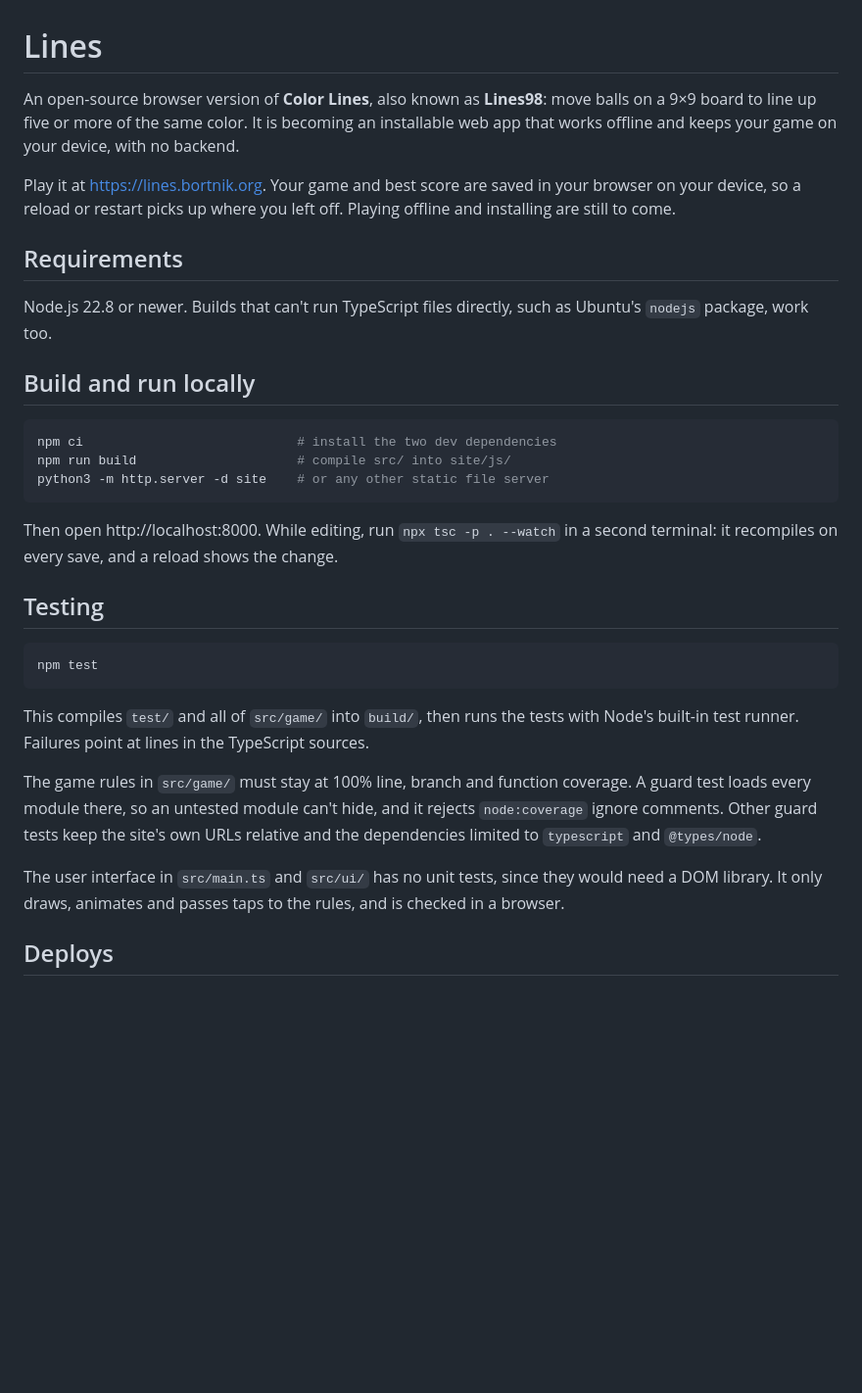
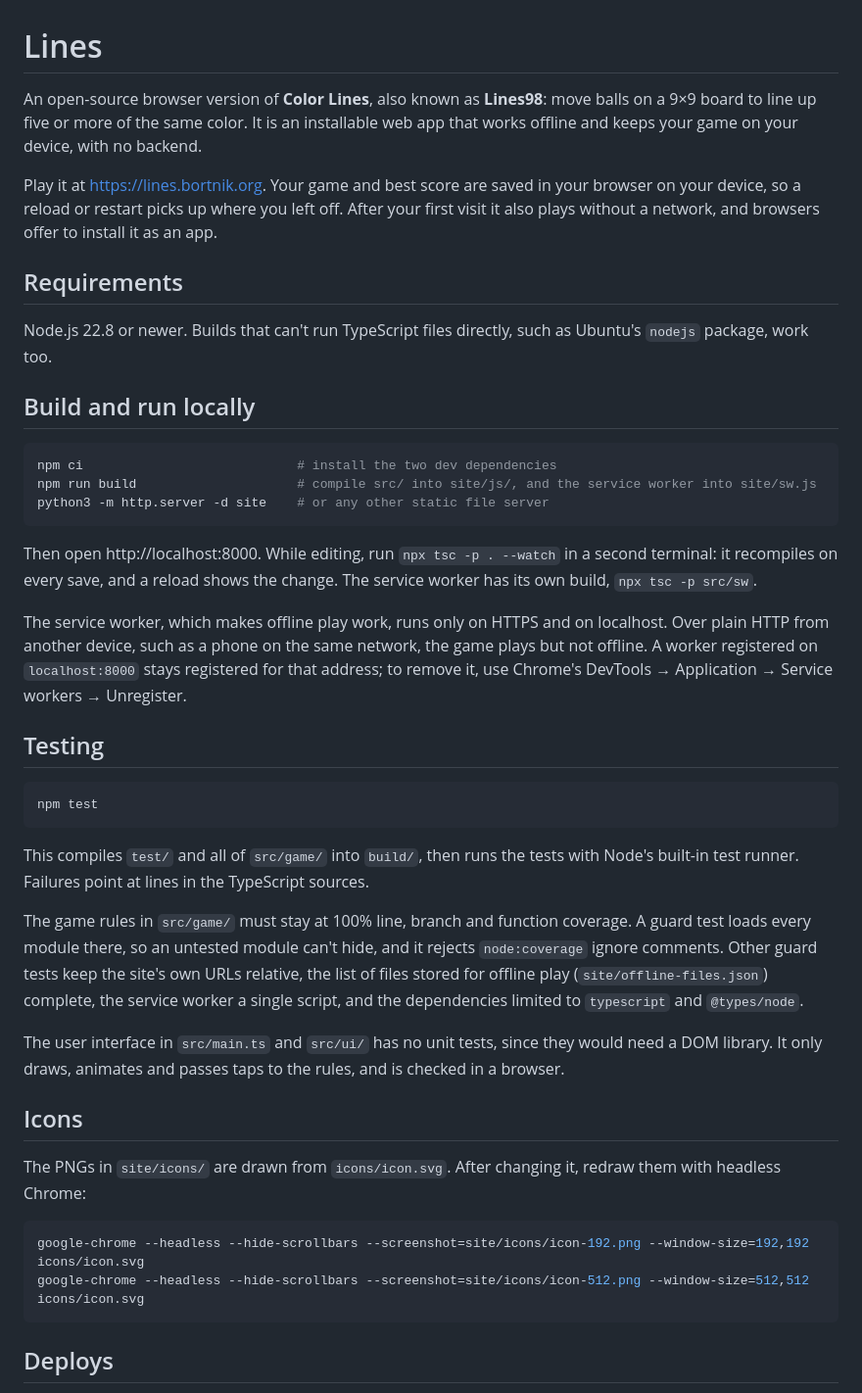
Before and after one commit to timbortnik/lines, a Markdown page: README.md, the part around the change. Shown at 98% size. Drawn GitHub-style; blank space fills up the shorter version.

Commit message:
Document installing, offline play and the icons
Co-Authored-By: Claude Opus 5.5 <noreply@anthropic.com>

````diff
--- a/README.md
+++ b/README.md
@@ -1,8 +1,8 @@
 # Lines
 
-An open-source browser version of **Color Lines**, also known as **Lines98**: move balls on a 9×9 board to line up five or more of the same color. It is becoming an installable web app that works offline and keeps your game on your device, with no backend.
+An open-source browser version of **Color Lines**, also known as **Lines98**: move balls on a 9×9 board to line up five or more of the same color. It is an installable web app that works offline and keeps your game on your device, with no backend.
 
-Play it at https://lines.bortnik.org. Your game and best score are saved in your browser on your device, so a reload or restart picks up where you left off. Playing offline and installing are still to come.
+Play it at https://lines.bortnik.org. Your game and best score are saved in your browser on your device, so a reload or restart picks up where you left off. After your first visit it also plays without a network, and browsers offer to install it as an app.
 
 ## Requirements
 
@@ -12,11 +12,13 @@ Node.js 22.8 or newer. Builds that can't run TypeScript files directly, such as
 
 ```sh
 npm ci                            # install the two dev dependencies
-npm run build                     # compile src/ into site/js/
+npm run build                     # compile src/ into site/js/, and the service worker into site/sw.js
 python3 -m http.server -d site    # or any other static file server
 ```
 
-Then open http://localhost:8000. While editing, run `npx tsc -p . --watch` in a second terminal: it recompiles on every save, and a reload shows the change.
+Then open http://localhost:8000. While editing, run `npx tsc -p . --watch` in a second terminal: it recompiles on every save, and a reload shows the change. The service worker has its own build, `npx tsc -p src/sw`.
+
+The service worker, which makes offline play work, runs only on HTTPS and on localhost. Over plain HTTP from another device, such as a phone on the same network, the game plays but not offline. A worker registered on `localhost:8000` stays registered for that address; to remove it, use Chrome's DevTools → Application → Service workers → Unregister.
 
 ## Testing
 
@@ -26,9 +28,18 @@ npm test
 
 This compiles `test/` and all of `src/game/` into `build/`, then runs the tests with Node's built-in test runner. Failures point at lines in the TypeScript sources.
 
-The game rules in `src/game/` must stay at 100% line, branch and function coverage. A guard test loads every module there, so an untested module can't hide, and it rejects `node:coverage` ignore comments. Other guard tests keep the site's own URLs relative and the dependencies limited to `typescript` and `@types/node`.
+The game rules in `src/game/` must stay at 100% line, branch and function coverage. A guard test loads every module there, so an untested module can't hide, and it rejects `node:coverage` ignore comments. Other guard tests keep the site's own URLs relative, the list of files stored for offline play (`site/offline-files.json`) complete, the service worker a single script, and the dependencies limited to `typescript` and `@types/node`.
 
 The user interface in `src/main.ts` and `src/ui/` has no unit tests, since they would need a DOM library. It only draws, animates and passes taps to the rules, and is checked in a browser.
+
+## Icons
+
+The PNGs in `site/icons/` are drawn from `icons/icon.svg`. After changing it, redraw them with headless Chrome:
+
+```sh
+google-chrome --headless --hide-scrollbars --screenshot=site/icons/icon-192.png --window-size=192,192 icons/icon.svg
+google-chrome --headless --hide-scrollbars --screenshot=site/icons/icon-512.png --window-size=512,512 icons/icon.svg
+```
 
 ## Deploys
 
````
Also changed, not shown: 1 other file.
